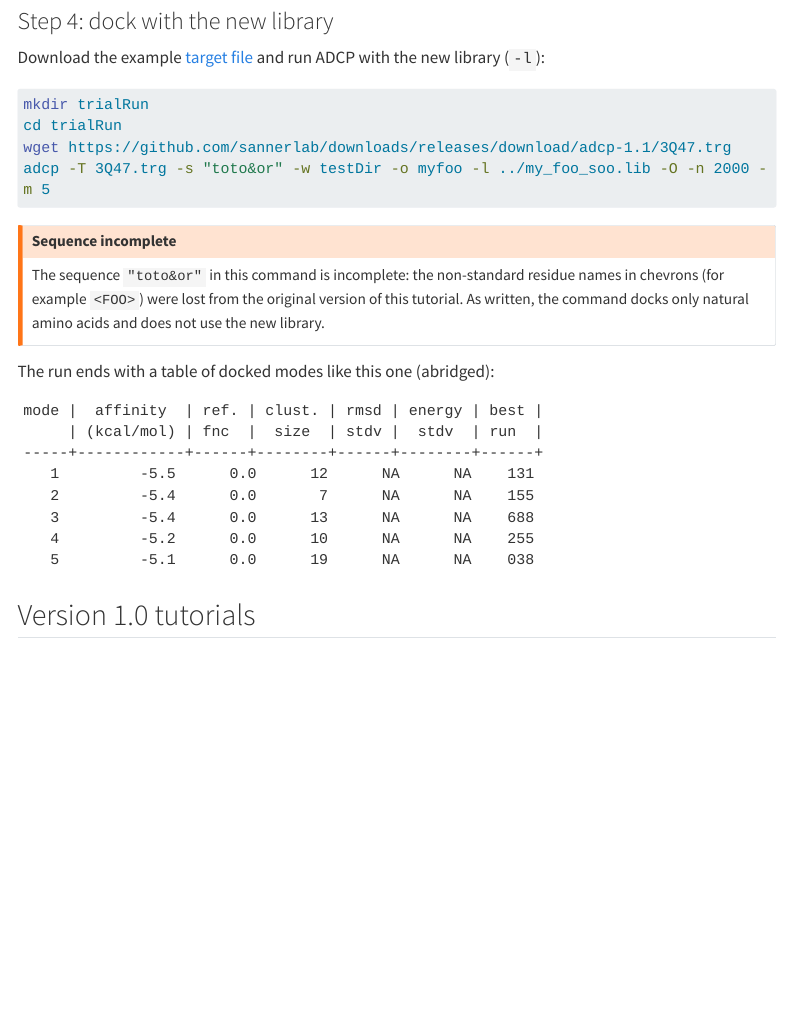
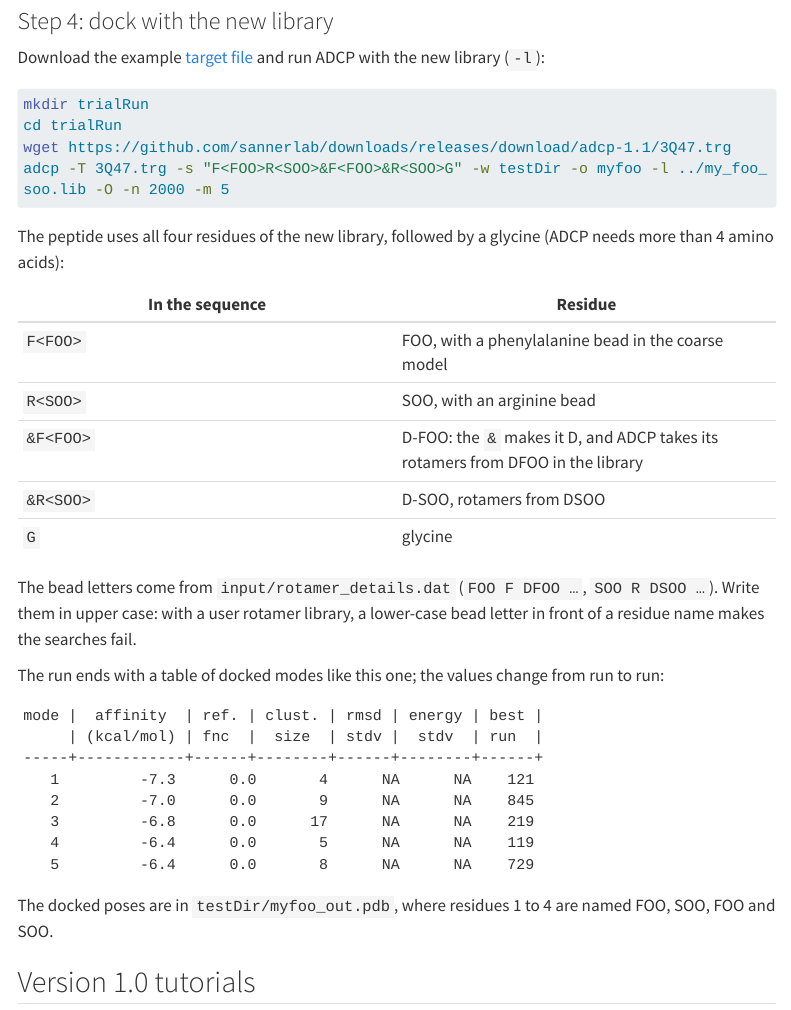
Before and after one commit to sannerlab/sannerlab.github.io, a Quarto document (software/adcp/1.1/tutorials.qmd): the page in a window 1100 px wide, from 1300 px down. Rendered offline with R 4.5, knitr and Pandoc in place of Quarto, with nearby package versions; menus at the side of the page are left out; long lines of code are wrapped.

Commit message:
ADCP 1.1 tutorial: working sequence for the rotamer-library docking step
Replace the garbled "toto&or" with F<FOO>R<SOO>&F<FOO>&R<SOO>G (FOO, SOO, their D forms, Gly),
explain the notation, and show the output of an actual run with the released ADCP 1.1.

Co-Authored-By: Claude Opus 5.5 <noreply@anthropic.com>

````diff
--- a/software/adcp/1.1/tutorials.qmd
+++ b/software/adcp/1.1/tutorials.qmd
@@ -75,28 +75,39 @@ with the new library (`-l`):
 mkdir trialRun
 cd trialRun
 wget https://github.com/sannerlab/downloads/releases/download/adcp-1.1/3Q47.trg
-adcp -T 3Q47.trg -s "toto&or" -w testDir -o myfoo -l ../my_foo_soo.lib -O -n 2000 -m 5
+adcp -T 3Q47.trg -s "F<FOO>R<SOO>&F<FOO>&R<SOO>G" -w testDir -o myfoo -l ../my_foo_soo.lib -O -n 2000 -m 5
 ```
 
-::: {.callout-warning}
-## Sequence incomplete
-The sequence `"toto&or"` in this command is incomplete: the non-standard residue names in
-chevrons (for example `<FOO>`) were lost from the original version of this tutorial. As written,
-the command docks only natural amino acids and does not use the new library.
-:::
+The peptide uses all four residues of the new library, followed by a glycine (ADCP needs more
+than 4 amino acids):
 
-The run ends with a table of docked modes like this one (abridged):
+| In the sequence | Residue |
+|---|---|
+| `F<FOO>` | FOO, with a phenylalanine bead in the coarse model |
+| `R<SOO>` | SOO, with an arginine bead |
+| `&F<FOO>` | D-FOO: the `&` makes it D, and ADCP takes its rotamers from DFOO in the library |
+| `&R<SOO>` | D-SOO, rotamers from DSOO |
+| `G` | glycine |
+
+The bead letters come from `input/rotamer_details.dat` (`FOO F DFOO …`, `SOO R DSOO …`). Write
+them in upper case: with a user rotamer library, a lower-case bead letter in front of a residue
+name makes the searches fail.
+
+The run ends with a table of docked modes like this one; the values change from run to run:
 
 ```
 mode |  affinity  | ref. | clust. | rmsd | energy | best |
      | (kcal/mol) | fnc  |  size  | stdv |  stdv  | run  |
 -----+------------+------+--------+------+--------+------+
-   1         -5.5      0.0      12      NA      NA    131
-   2         -5.4      0.0       7      NA      NA    155
-   3         -5.4      0.0      13      NA      NA    688
-   4         -5.2      0.0      10      NA      NA    255
-   5         -5.1      0.0      19      NA      NA    038
+   1         -7.3      0.0       4      NA      NA    121
+   2         -7.0      0.0       9      NA      NA    845
+   3         -6.8      0.0      17      NA      NA    219
+   4         -6.4      0.0       5      NA      NA    119
+   5         -6.4      0.0       8      NA      NA    729
 ```
+
+The docked poses are in `testDir/myfoo_out.pdb`, where residues 1 to 4 are named FOO, SOO, FOO
+and SOO.
 
 ## Version 1.0 tutorials
 
````
